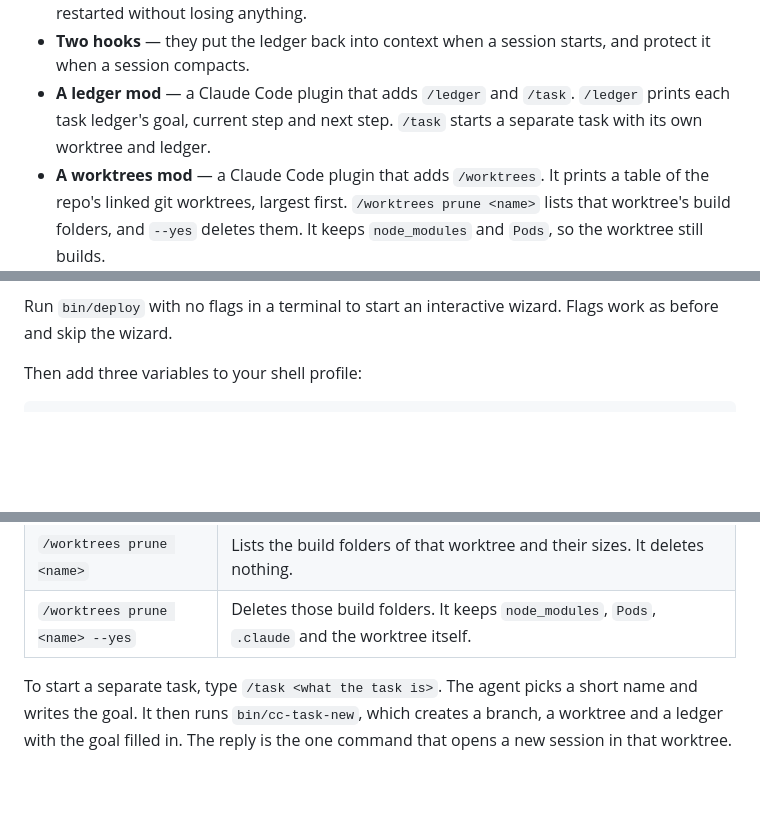
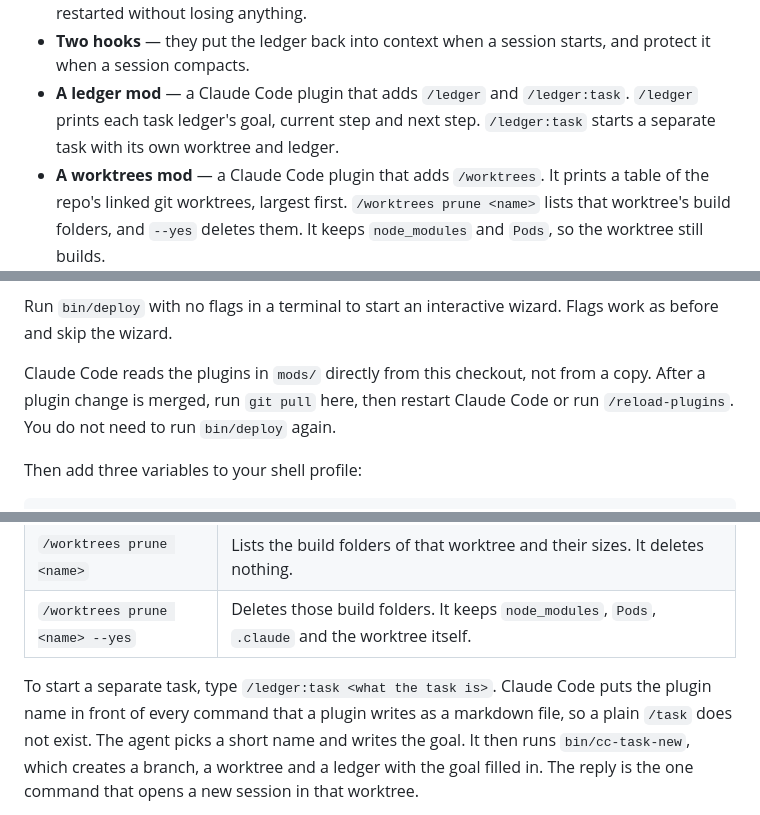
Before and after one commit to chrfalch/agent-config, a Markdown page: README.md, 3 parts joined by grey strips. Drawn GitHub-style; blank space fills up the shorter version.

Commit message:
Name the task command /ledger:task in the docs (#14)
Claude Code puts the plugin name in front of every command a plugin writes
as a markdown file, so /task was "Unknown command" and /ledger:task works.
Also say that plugins load from this checkout: after a merge, pull main and
restart or run /reload-plugins. bin/deploy is not needed again.

```diff
--- a/README.md
+++ b/README.md
@@ -14,9 +14,9 @@ It ships five things:
   be cleared and restarted without losing anything.
 - **Two hooks** — they put the ledger back into context when a session starts,
   and protect it when a session compacts.
-- **A ledger mod** — a Claude Code plugin that adds `/ledger` and `/task`.
-  `/ledger` prints each task ledger's goal, current step and next step. `/task`
-  starts a separate task with its own worktree and ledger.
+- **A ledger mod** — a Claude Code plugin that adds `/ledger` and `/ledger:task`.
+  `/ledger` prints each task ledger's goal, current step and next step.
+  `/ledger:task` starts a separate task with its own worktree and ledger.
 - **A worktrees mod** — a Claude Code plugin that adds `/worktrees`. It prints
   a table of the repo's linked git worktrees, largest first.
   `/worktrees prune <name>` lists that worktree's build folders, and `--yes`
@@ -54,6 +54,10 @@ has a flag to skip each one.
 
 Run `bin/deploy` with no flags in a terminal to start an interactive wizard.
 Flags work as before and skip the wizard.
+
+Claude Code reads the plugins in `mods/` directly from this checkout, not from
+a copy. After a plugin change is merged, run `git pull` here, then restart
+Claude Code or run `/reload-plugins`. You do not need to run `bin/deploy` again.
 
 Then add three variables to your shell profile:
 
@@ -163,7 +167,9 @@ of a full answer.
 | `/worktrees prune <name>` | Lists the build folders of that worktree and their sizes. It deletes nothing. |
 | `/worktrees prune <name> --yes` | Deletes those build folders. It keeps `node_modules`, `Pods`, `.claude` and the worktree itself. |
 
-To start a separate task, type `/task <what the task is>`. The agent picks a
+To start a separate task, type `/ledger:task <what the task is>`. Claude Code
+puts the plugin name in front of every command that a plugin writes as a
+markdown file, so a plain `/task` does not exist. The agent picks a
 short name and writes the goal. It then runs `bin/cc-task-new`, which creates
 a branch, a worktree and a ledger with the goal filled in. The reply is the one
 command that opens a new session in that worktree.
```
Also changed, not shown: other parts of README.md (+1 -1 lines), rules/10-operating-model.md (+1 -1 lines).
